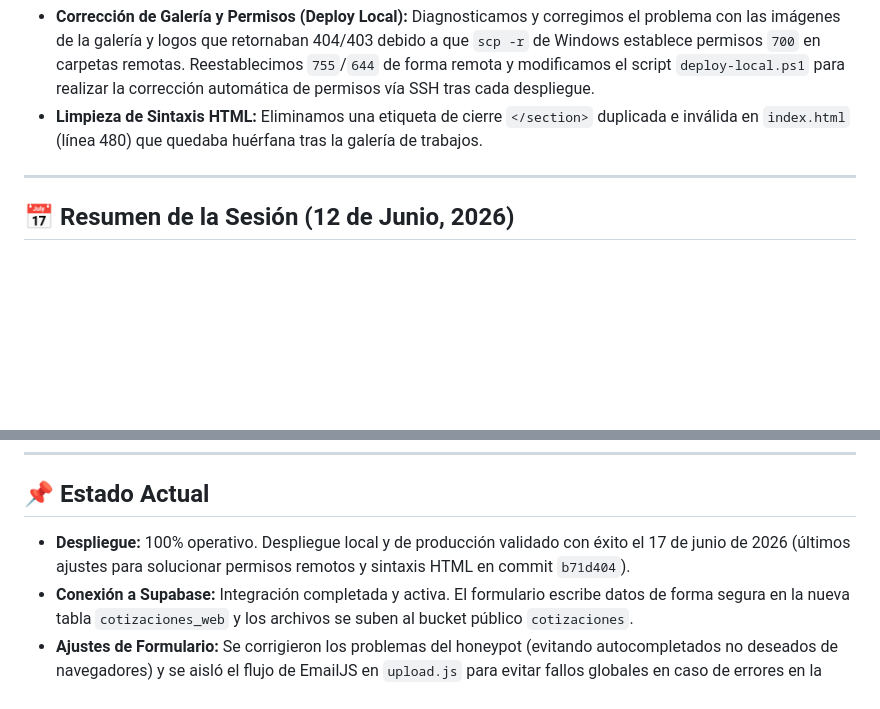
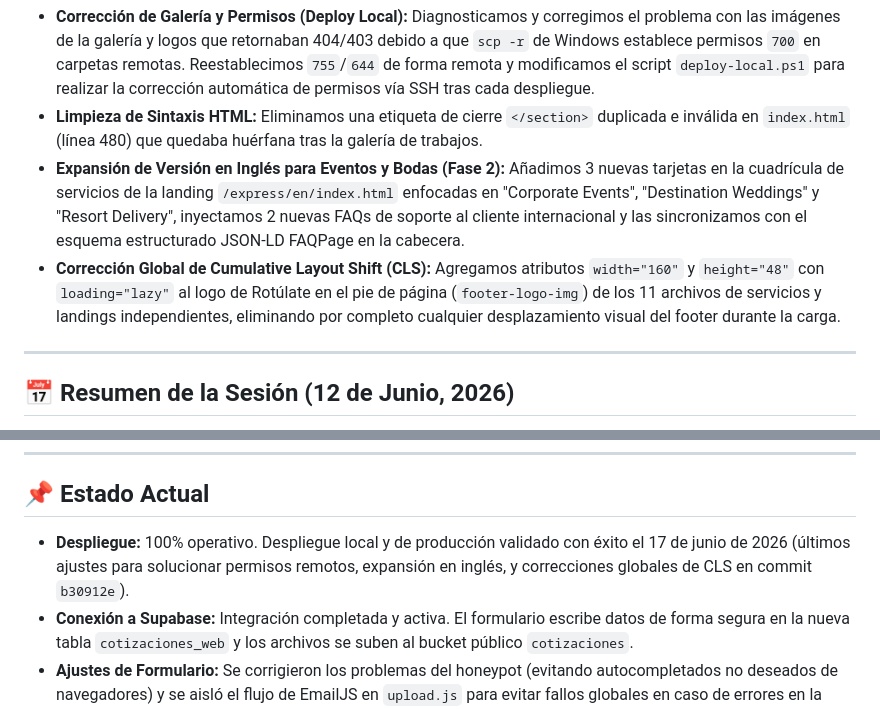
Before and after one commit to omarellano/rotulate-publicidad-website, a Markdown page: agents.md, 2 parts joined by grey strips. GitHub-like rendering; blank space fills up the shorter version.

Commit message:
docs: update agents.md with English landing expansion and global CLS fix details

```diff
--- a/agents.md
+++ b/agents.md
@@ -57,6 +57,8 @@ Analizamos el rendimiento SEO local a partir de la carpeta `seo_performance` (da
 * **Limpieza de Archivos Huérfanos (Fase 2):** Eliminamos de la carpeta de assets más de 12 MB de imágenes y capturas antiguas sin uso en el código (`carrusel_X.png`/`carrusel_X.webp`), agilizando el peso de los deploys.
 * **Corrección de Galería y Permisos (Deploy Local):** Diagnosticamos y corregimos el problema con las imágenes de la galería y logos que retornaban 404/403 debido a que `scp -r` de Windows establece permisos `700` en carpetas remotas. Reestablecimos `755`/`644` de forma remota y modificamos el script `deploy-local.ps1` para realizar la corrección automática de permisos vía SSH tras cada despliegue.
 * **Limpieza de Sintaxis HTML:** Eliminamos una etiqueta de cierre `</section>` duplicada e inválida en `index.html` (línea 480) que quedaba huérfana tras la galería de trabajos.
+* **Expansión de Versión en Inglés para Eventos y Bodas (Fase 2):** Añadimos 3 nuevas tarjetas en la cuadrícula de servicios de la landing `/express/en/index.html` enfocadas en "Corporate Events", "Destination Weddings" y "Resort Delivery", inyectamos 2 nuevas FAQs de soporte al cliente internacional y las sincronizamos con el esquema estructurado JSON-LD FAQPage en la cabecera.
+* **Corrección Global de Cumulative Layout Shift (CLS):** Agregamos atributos `width="160"` y `height="48"` con `loading="lazy"` al logo de Rotúlate en el pie de página (`footer-logo-img`) de los 11 archivos de servicios y landings independientes, eliminando por completo cualquier desplazamiento visual del footer durante la carga.
 
 ---
 
@@ -132,7 +134,7 @@ Hoy trabajamos en el análisis SEO local del sitio, la expansión para capturar
 
 ## 📌 Estado Actual
 
-* **Despliegue:** 100% operativo. Despliegue local y de producción validado con éxito el 17 de junio de 2026 (últimos ajustes para solucionar permisos remotos y sintaxis HTML en commit `b71d404`).
+* **Despliegue:** 100% operativo. Despliegue local y de producción validado con éxito el 17 de junio de 2026 (últimos ajustes para solucionar permisos remotos, expansión en inglés, y correcciones globales de CLS en commit `b30912e`).
 * **Conexión a Supabase:** Integración completada y activa. El formulario escribe datos de forma segura en la nueva tabla `cotizaciones_web` y los archivos se suben al bucket público `cotizaciones`.
 * **Ajustes de Formulario:** Se corrigieron los problemas del honeypot (evitando autocompletados no deseados de navegadores) y se aisló el flujo de EmailJS en `upload.js` para evitar fallos globales en caso de errores en la notificación por correo.
 * **URLs funcionales en producción:**
```
